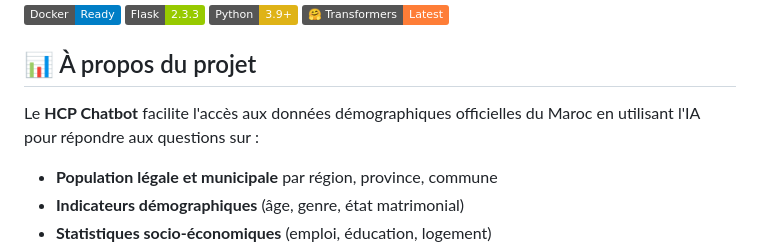
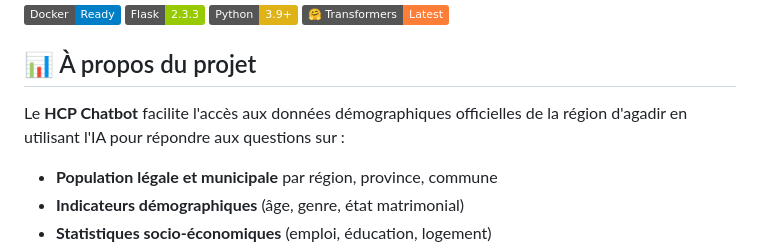
Before and after one commit to yassinebouachrine/hcp-chatbot, a Markdown page: README.md, the part around the change. GitHub-like rendering; badges without logos.

```diff
--- a/README.md
+++ b/README.md
@@ -9,7 +9,7 @@ Chatbot intelligent spécialisé dans l'analyse et la consultation des données
 
 ## 📊 À propos du projet
 
-Le **HCP Chatbot** facilite l'accès aux données démographiques officielles du Maroc en utilisant l'IA pour répondre aux questions sur :
+Le **HCP Chatbot** facilite l'accès aux données démographiques officielles de la région d'agadir en utilisant l'IA pour répondre aux questions sur :
 
 - **Population légale et municipale** par région, province, commune
 - **Indicateurs démographiques** (âge, genre, état matrimonial)
```
